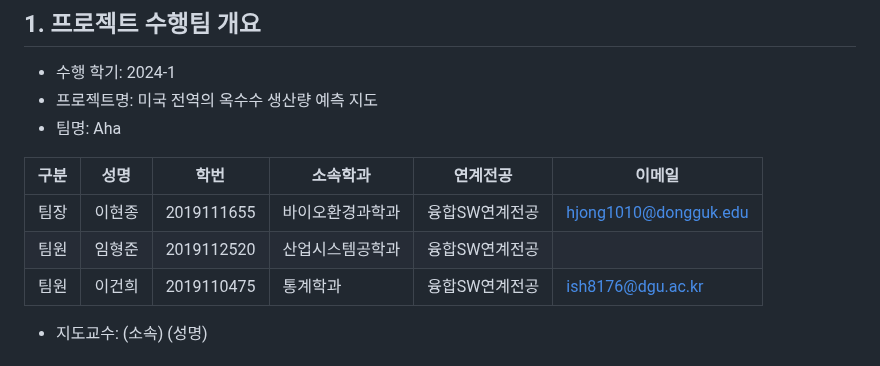
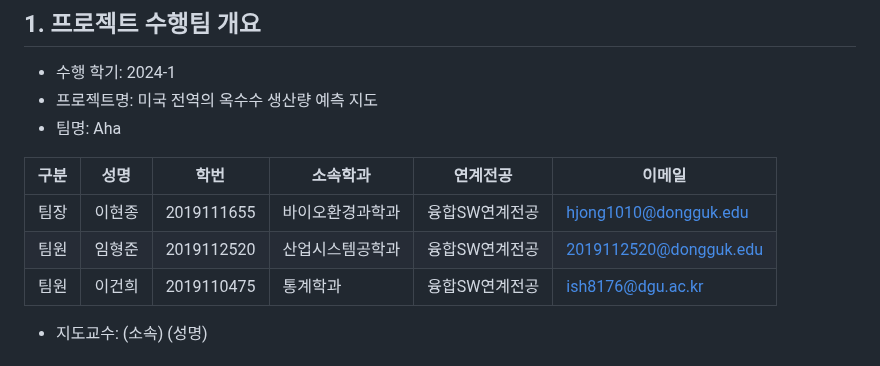
Before and after one commit to CSID-DGU/2024-1-OSSProj-AHA-09, a Markdown page: Doc/1_1_OSSProj_09_Aha_수행계획서.md, the part around the change. Drawn GitHub-style.

```diff
--- a/Doc/1_1_OSSProj_09_Aha_수행계획서.md
+++ b/Doc/1_1_OSSProj_09_Aha_수행계획서.md
@@ -9,7 +9,7 @@
 구분 | 성명 | 학번 | 소속학과 | 연계전공 | 이메일
 ------|-------|-------|-------|-------|-------
 팀장 | 이현종 | 2019111655 | 바이오환경과학과 | 융합SW연계전공 | hjong1010@dongguk.edu
-팀원 | 임형준 | 2019112520 | 산업시스템공학과 | 융합SW연계전공 |
+팀원 | 임형준 | 2019112520 | 산업시스템공학과 | 융합SW연계전공 | 2019112520@dongguk.edu
 팀원 | 이건희 | 2019110475 | 통계학과 | 융합SW연계전공 | ish8176@dgu.ac.kr
 
 * 지도교수: (소속)      (성명)
```
